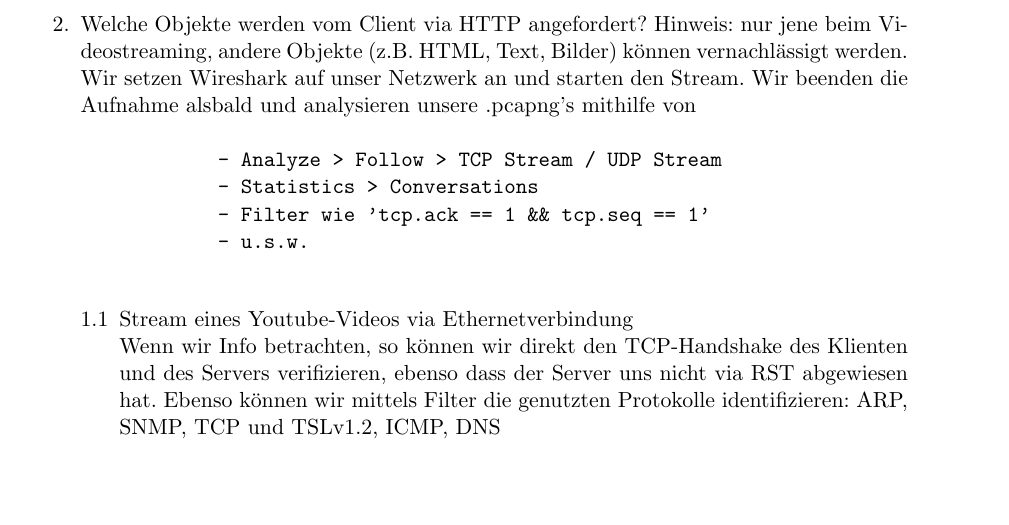
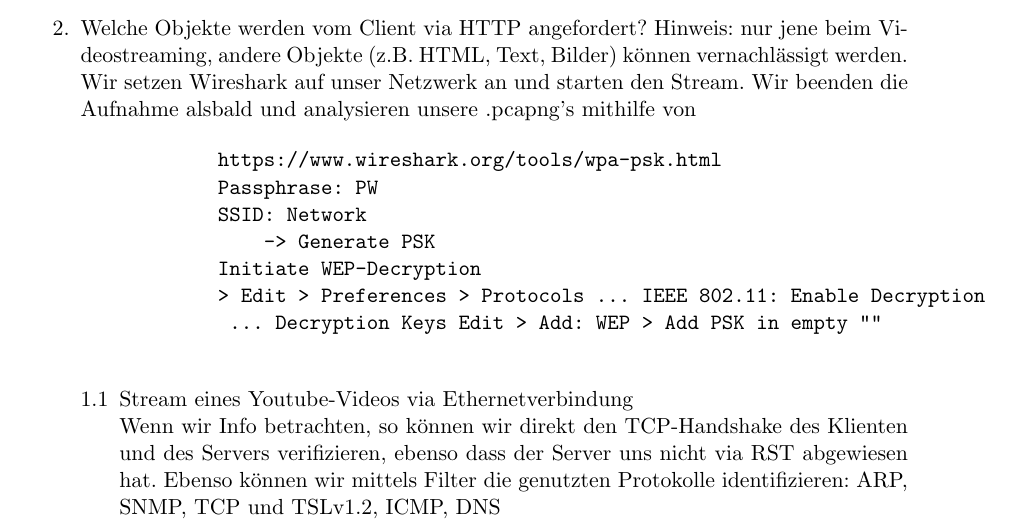
Before and after one commit to muhi28/computer-networks-pr, a LaTeX document (UE3/3.5/YouShark.tex): part of page 1 of 2, cut so that both start at the same text, the shorter picture padded with empty space. Compiled offline with pdfLaTeX.

Commit message:
> Minor Update regarding Decryption of TLSv1.2 on TCPs >> Still not working, working on SSL next

```diff
--- a/UE3/3.5/YouShark.tex
+++ b/UE3/3.5/YouShark.tex
@@ -28,10 +28,13 @@
             Wir setzen Wireshark auf unser Netzwerk an und starten  den Stream.
             Wir beenden die Aufnahme alsbald und analysieren unsere .pcapng's mithilfe von
         \begin{verbatim}
-            - Analyze > Follow > TCP Stream / UDP Stream
-            - Statistics > Conversations
-            - Filter wie 'tcp.ack == 1 && tcp.seq == 1'
-            - u.s.w.
+            https://www.wireshark.org/tools/wpa-psk.html
+            Passphrase: PW
+            SSID: Network
+                -> Generate PSK
+            Initiate WEP-Decryption
+            > Edit > Preferences > Protocols ... IEEE 802.11: Enable Decryption
+             ... Decryption Keys Edit > Add: WEP > Add PSK in empty ""
         \end{verbatim}
         \begin{enumerate}[\thesection .1]
             \item Stream eines Youtube-Videos via Ethernetverbindung\\
```
